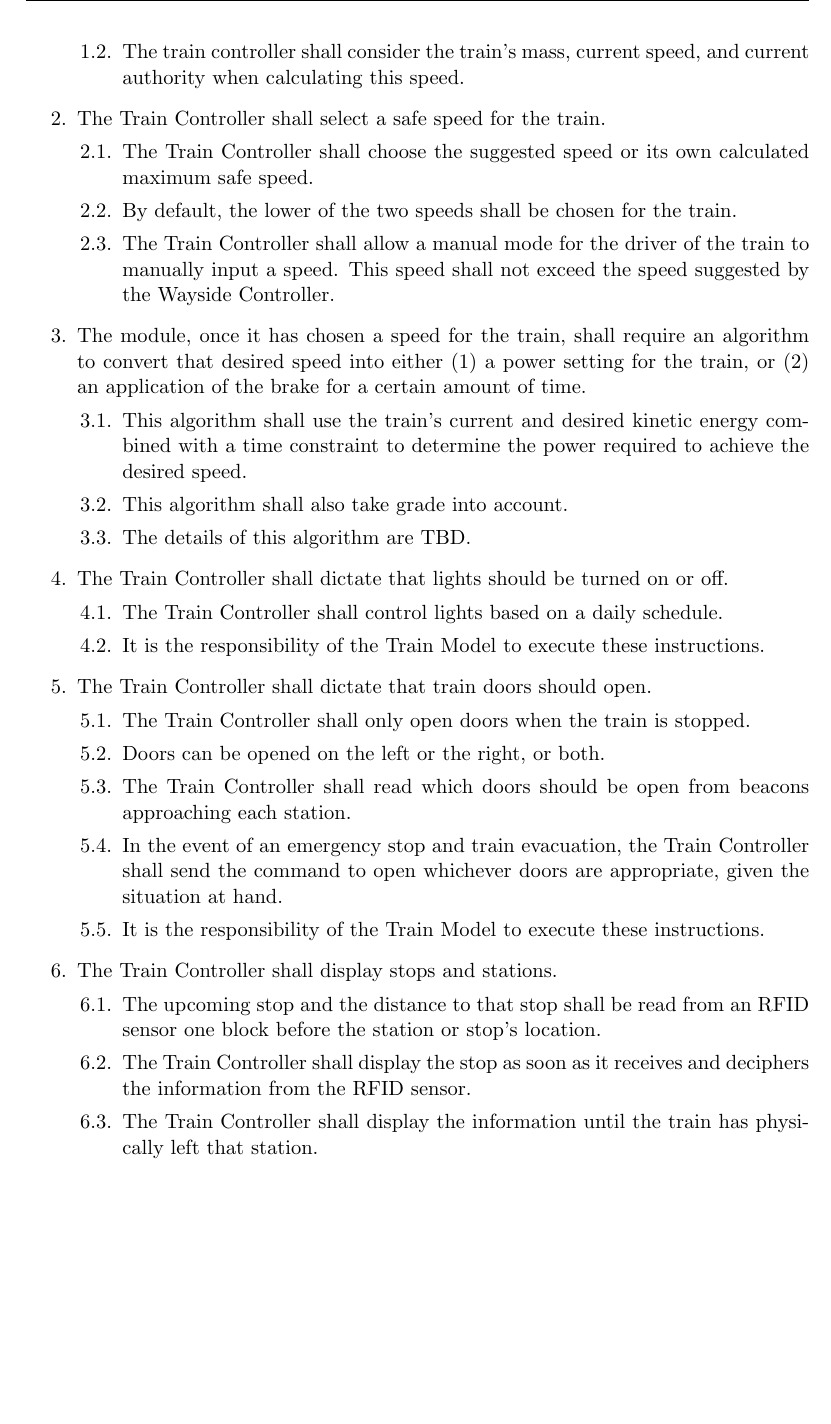
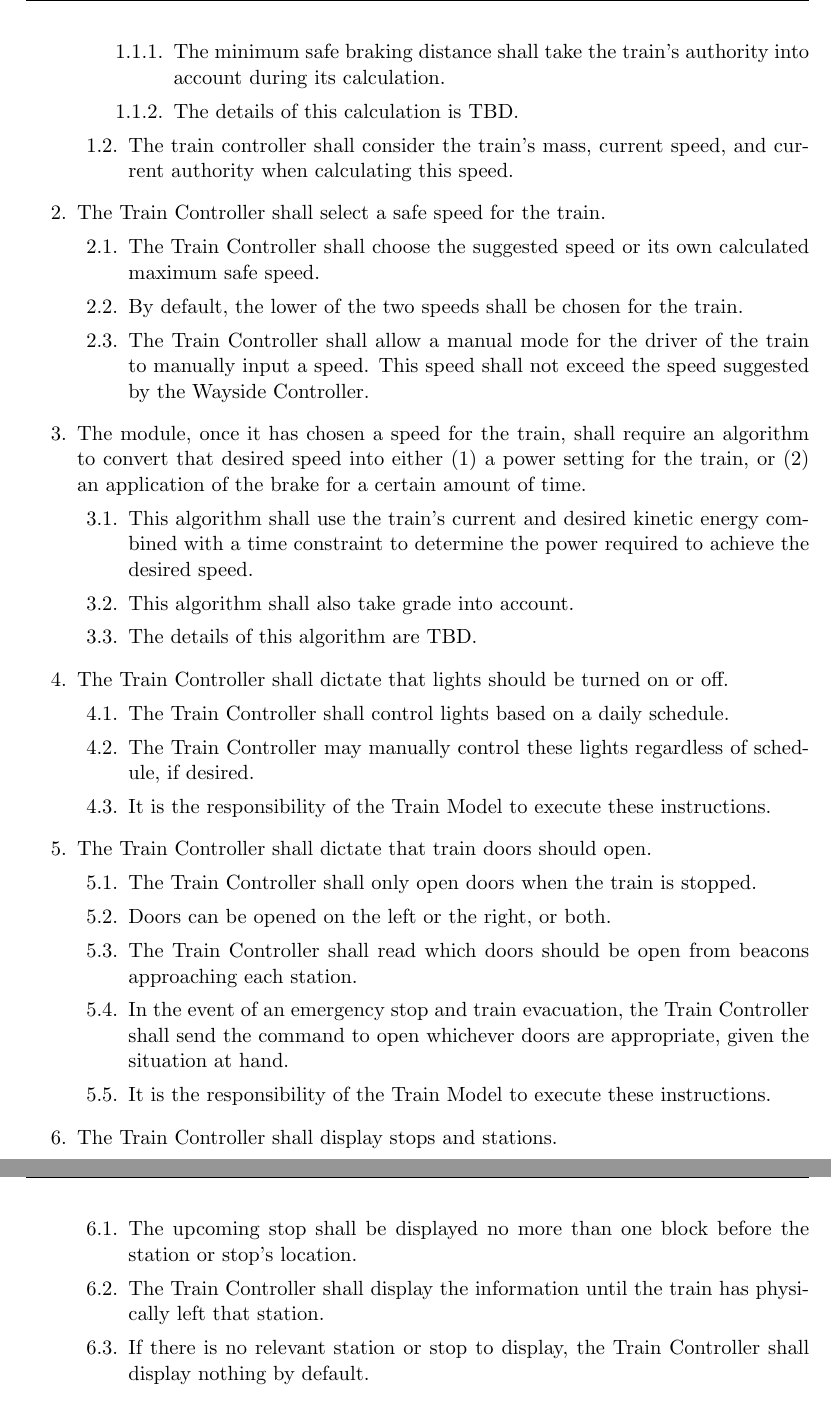
Before and after one commit to TrainingMontage/test, a LaTeX document (work_packages/work_package_1/srs.tex): part of page 17 of 18 before the commit and two parts of pages 17 and 18 of 18 after it, the two joined at a grey line, cut at the place of the change, the shorter picture padded with empty space. Compiled offline with pdfLaTeX.

Commit message:
train controller changes

```diff
--- a/work_packages/work_package_1/srs.tex
+++ b/work_packages/work_package_1/srs.tex
@@ -522,10 +522,15 @@ This vital controller receives a suggested speed and compares it to its own calc
 The Train Controller receives a suggested speed from the Wayside Controller. This information shall be processed and relayed to the Train Model as a power setting.  The controller sends signals to turn lights on or off, and open doors on either side of the train.  This module receives feedback from the Train Model in the from of its current speed and/or power.  The Train Controller also knows the train's current authority in the form of distance in miles.
 
 \subsection{Functional Requirements}
+\end{numonly}
 \begin{numonly}
     \item The Train Controller shall have an algorithm capable of calculating a maximum safe speed for the train in question.
     \begin{numonly}
         \item The maximum safe speed shall be the maximum speed that can be fully arrested in the minimum safe breaking distance.
+                \begin{numonly}
+                    \item The minimum safe braking distance shall take the train's authority into account during its calculation.
+                    \item The details of this calculation is TBD.
+                \end{numonly}
         \item The train controller shall consider the train's mass, current speed, and current authority when calculating this speed.
     \end{numonly}
 
@@ -546,6 +551,7 @@ The Train Controller receives a suggested speed from the Wayside Controller. Thi
     \item The Train Controller shall dictate that lights should be turned on or off.
     \begin{numonly}
         \item The Train Controller shall control lights based on a daily schedule.
+        \item The Train Controller may manually control these lights regardless of schedule, if desired.
         \item It is the responsibility of the Train Model to execute these instructions.
     \end{numonly}
 
@@ -560,9 +566,9 @@ The Train Controller receives a suggested speed from the Wayside Controller. Thi
 
     \item The Train Controller shall display stops and stations.
     \begin{numonly}
-        \item The upcoming stop and the distance to that stop shall be read from an RFID sensor one block before the station or stop's location.
-        \item The Train Controller shall display the stop as soon as it receives and deciphers the information from the RFID sensor.
+        \item The upcoming stop shall be displayed no more than one block before the station or stop's location.
         \item The Train Controller shall display the information until the train has physically left that station.
+        \item If there is no relevant station or stop to display, the Train Controller shall display nothing by default.
     \end{numonly}
 \end{numonly}
 
```
